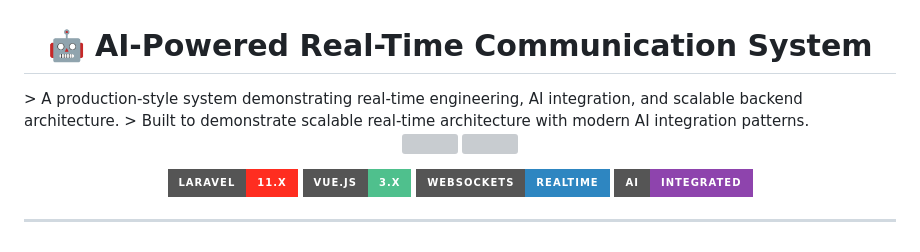
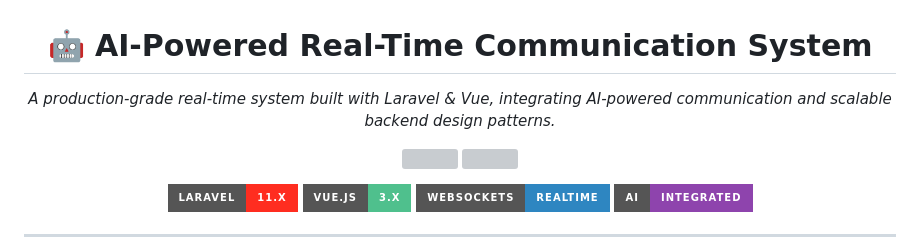
Before and after one commit to MohmmedJouda/Messenger-App, a Markdown page: README.md, the part around the change. GitHub-like rendering; badges without logos; grey boxes are pictures that could not be loaded.

Commit message:
Revise README to enhance project description
Updated project description to emphasize AI integration and scalable architecture.

```diff
--- a/README.md
+++ b/README.md
@@ -1,7 +1,9 @@
 <h1 align="center">🤖 AI-Powered Real-Time Communication System</h1>
-> A production-style system demonstrating real-time engineering, AI integration, and scalable backend architecture.
-> Built to demonstrate scalable real-time architecture with modern AI integration patterns.
-
+<p align="center">
+  <em>
+    A production-grade real-time system built with Laravel & Vue, integrating AI-powered communication and scalable backend design patterns.
+  </em>
+</p>
 
 <p align="center">
   <img src="https://laravel.com/img/logomark.min.svg" width="60" />
```
